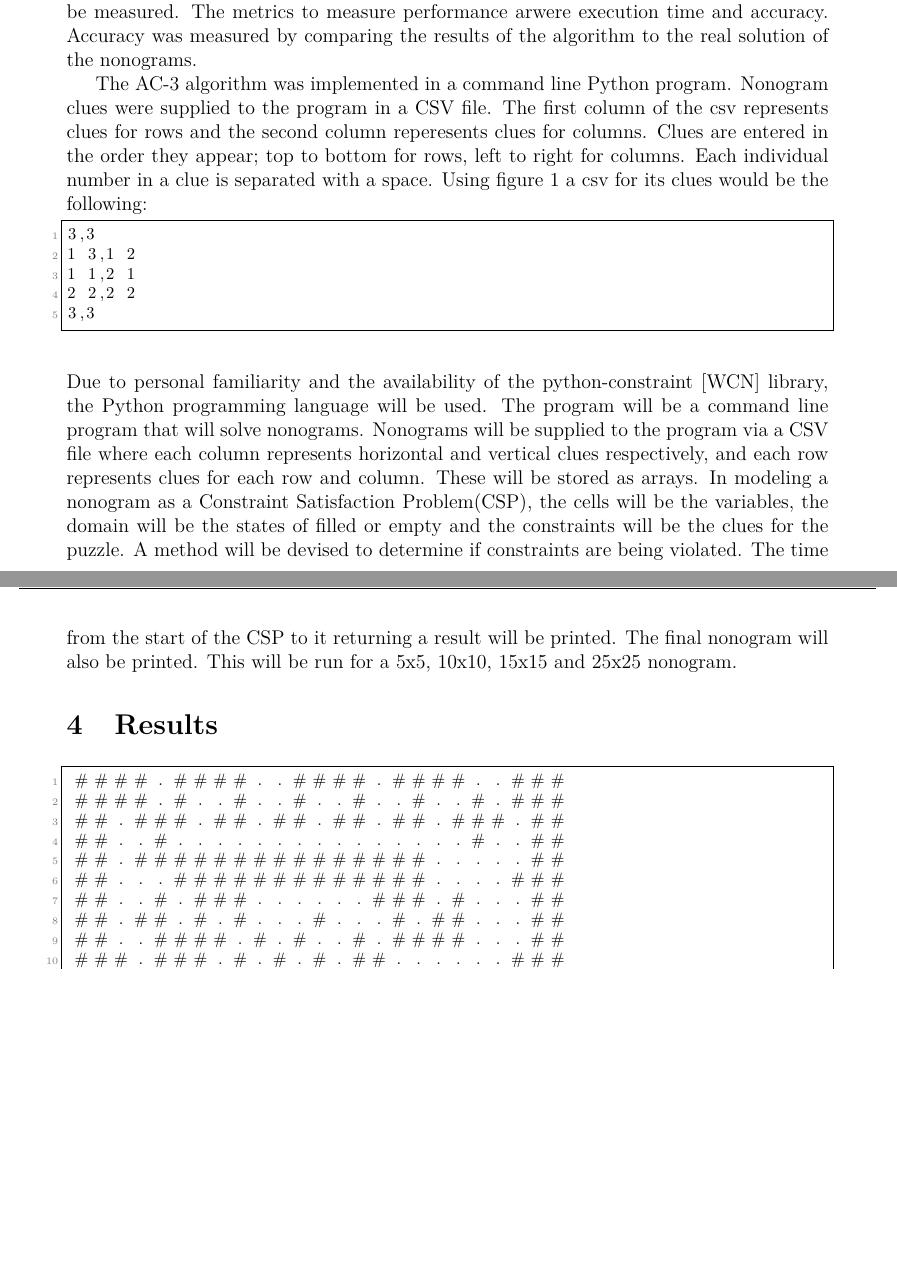
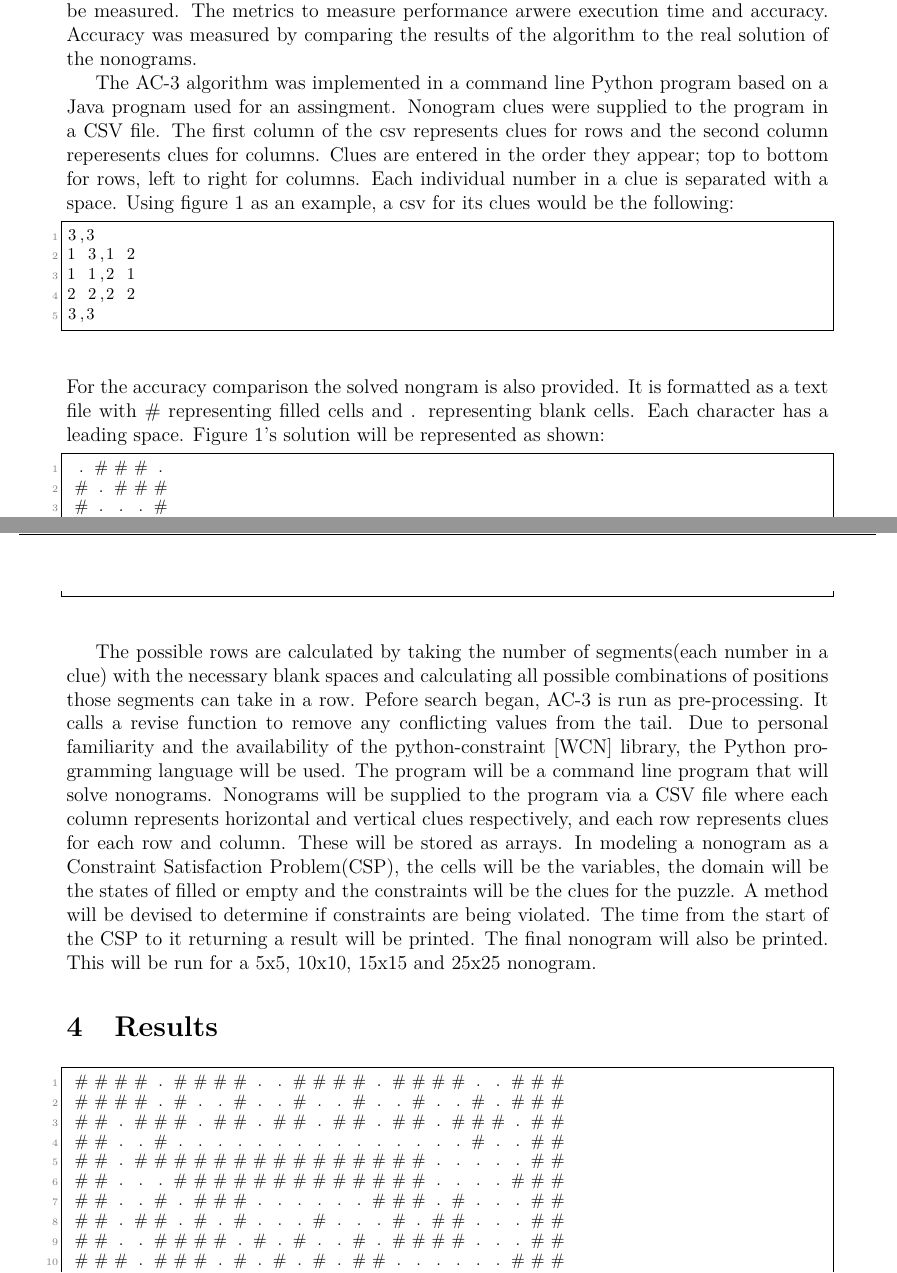
Before and after one commit to drossano/research-paper, a LaTeX document (main.tex): two parts of pages 3 and 4 of 5, joined at a grey line, cut so that both start at the same text, the shorter picture padded with empty space. Compiled offline with pdfLaTeX.

Commit message:
work on methodology

```diff
--- a/main.tex
+++ b/main.tex
@@ -75,7 +75,7 @@
 %Expand on this
 The performance of the AC-3 algorithm using the MRV heuristic to solve nonograms was be measured. The metrics to measure performance arwere execution time and accuracy. Accuracy was measured by comparing the results of the algorithm to the real solution of the nonograms.
 
-The AC-3 algorithm was implemented in a command line Python program. Nonogram clues were supplied to the program in a CSV file. The first column of the csv represents clues for rows and the second column reperesents clues for columns. Clues are entered in the order they appear; top to bottom for rows, left to right for columns. Each individual number in a clue is separated with a space. Using figure \ref{fig:example-nono} a csv for its clues would be the following:
+The AC-3 algorithm was implemented in a command line Python program based on a Java prognam used for an assingment. Nonogram clues were supplied to the program in a CSV file. The first column of the csv represents clues for rows and the second column reperesents clues for columns. Clues are entered in the order they appear; top to bottom for rows, left to right for columns. Each individual number in a clue is separated with a space. Using figure \ref{fig:example-nono} as an example, a csv for its clues would be the following:
 \begin{lstlisting}
 3,3
 1 3,1 2
@@ -83,6 +83,16 @@ The AC-3 algorithm was implemented in a command line Python program. Nonogram cl
 2 2,2 2
 3,3
 \end{lstlisting}
+For the accuracy comparison the solved nongram is also provided. It is formatted as a text file with \# representing filled cells and . representing blank cells. Each character has a leading space. Figure \ref{fig:example-nono}'s solution will be represented as shown:
+\begin{lstlisting}
+ . # # # .
+ # . # # #
+ # . . . #
+ # # . # #
+ . # # # .
+\end{lstlisting}
+
+The possible rows are calculated by taking the number of segments(each number in a clue) with the necessary blank spaces and calculating all possible combinations of positions those segments can take in a row. Pefore search began, AC-3 is run as pre-processing. It calls a revise function to remove any conflicting values from the tail.
 Due to personal familiarity and the availability of the python-constraint \cite{pycon} library, the Python programming language will be used. The program will be a command line program that will solve nonograms. Nonograms will be supplied to the program via a CSV file where each column represents horizontal and vertical clues respectively, and each row represents clues for each row and column. These will be stored as arrays.
 In modeling a nonogram as a Constraint Satisfaction Problem(CSP), the cells will be the variables, the domain will be the states of filled or empty and the constraints will be the clues for the puzzle. A method will be devised to determine if constraints are being violated. The time from the start of the CSP to it returning a result will be printed. The final nonogram will also be printed. This will be run for a 5x5, 10x10, 15x15 and 25x25 nonogram.
 
```
Also changed, not shown: main.tex (2 more changed lines).
